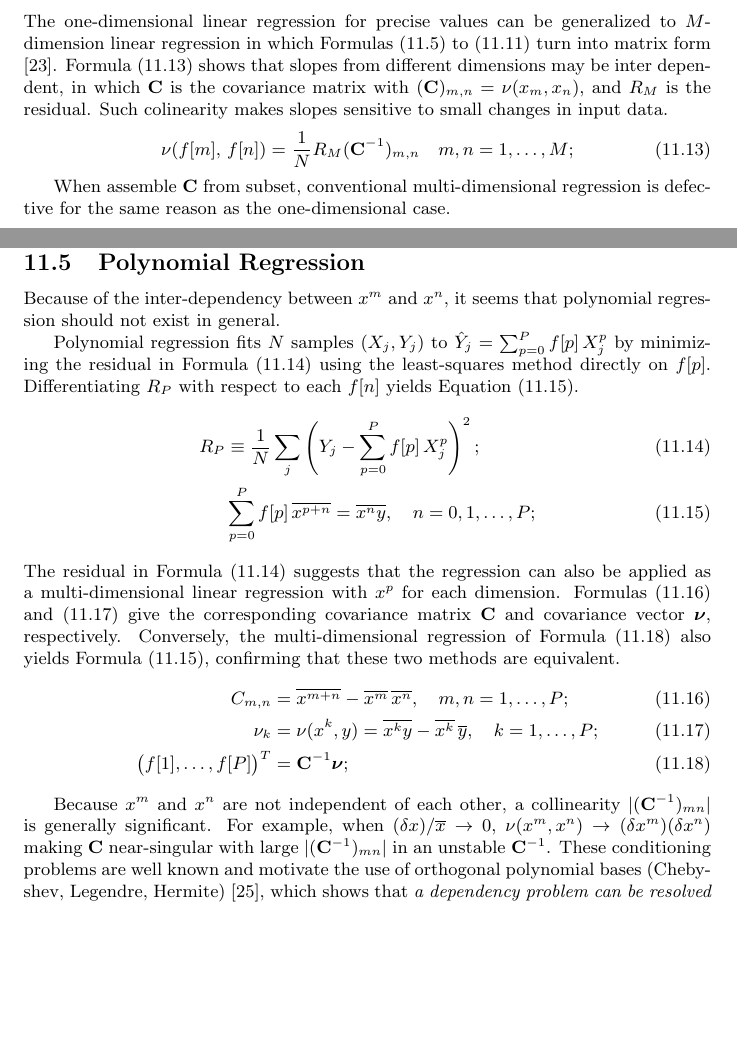
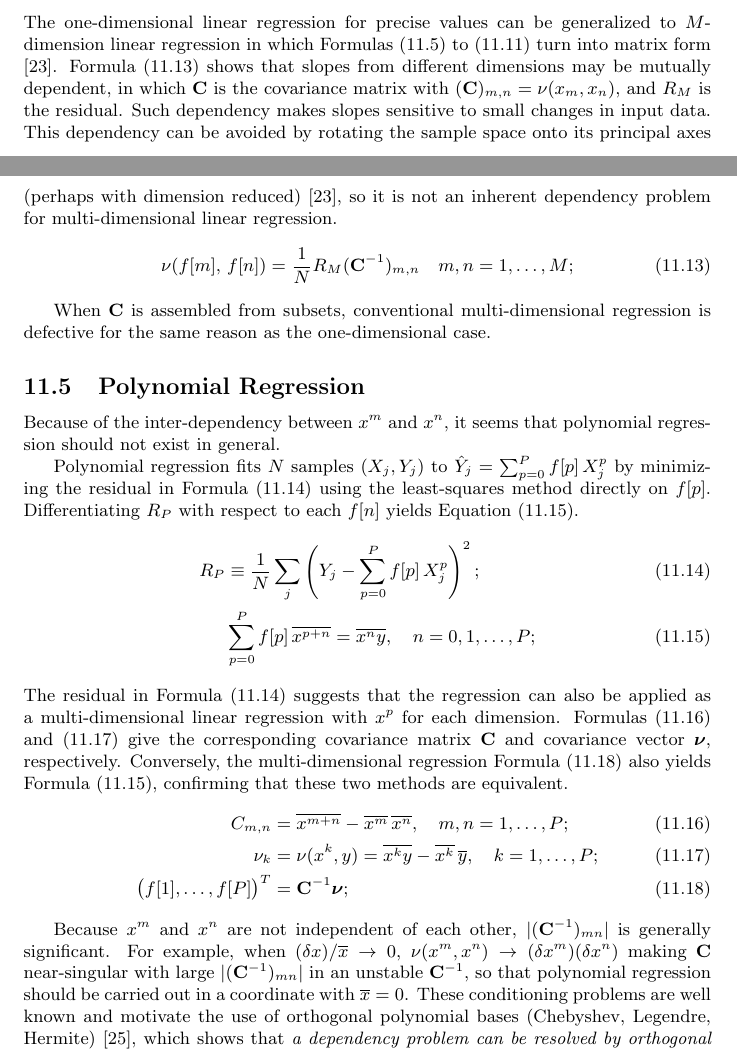
Before and after one commit to Chengpu0707/VarianceArithmetic, a LaTeX paper (Latex/VarianceArithmetic_Short.tex): two parts of pages 42 and 43 of 47, joined at a grey line, cut so that both start at the same text, the shorter picture padded with empty space. Compiled offline with pdfLaTeX.

Commit message:
Refine Section 11 Regression to clarify the dependency problem in multi-dimensional regression and the use of orthogonal transformations to resolve it.

```diff
--- a/Latex/VarianceArithmetic_Short.tex
+++ b/Latex/VarianceArithmetic_Short.tex
@@ -1964,14 +1964,15 @@ Conventional multi-dimensional regression is defective for the same reason as th
 \fi
 
 The one-dimensional linear regression for precise values can be generalized to $M$-dimension linear regression in which Formulas \eqref{eqn: set residual} to \eqref{eqn: set R2} turn into matrix form \cite{Linear_Algebra}.
-Formula \eqref{eqn: multi slope cov} shows that slopes from different dimensions may be inter dependent, in which $\mathbf{C}$ is the covariance matrix with $(\mathbf{C})_{m,n} = \nu(x_m, x_n)$, and $R_M$ is the residual.
-Such colinearity makes slopes sensitive to small changes in input data.
+Formula \eqref{eqn: multi slope cov} shows that slopes from different dimensions may be mutually dependent, in which $\mathbf{C}$ is the covariance matrix with $(\mathbf{C})_{m,n} = \nu(x_m, x_n)$, and $R_M$ is the residual.
+Such dependency makes slopes sensitive to small changes in input data.
+This dependency can be avoided by rotating the sample space onto its principal axes (perhaps with dimension reduced) \cite{Linear_Algebra}, so it is not an inherent dependency problem for multi-dimensional linear regression.
 \begin{align}
 \label{eqn: multi slope cov}
 \nu(f[m],\, f[n]) &= \frac{1}{N} R_M (\mathbf{C}^{-1})_{m,n} \quad m, n = 1, \dots, M;
 \end{align}
 
-When assemble $\mathbf{C}$ from subset, conventional multi-dimensional regression is defective for the same reason as the one-dimensional case.
+When $\mathbf{C}$ is assembled from subsets, conventional multi-dimensional regression is defective for the same reason as the one-dimensional case.
 
 
 
@@ -2004,7 +2005,7 @@ R_P &\equiv \frac{1}{N} \sum_j \left(Y_j - \sum_{p=0}^{P} f[p]\, X_j^p\right)^2;
 \end{align}
 The residual in Formula \eqref{eqn: poly residual def} suggests that the regression can also be applied as a multi-dimensional linear regression with $x^p$ for each dimension.
 Formulas \eqref{eqn: poly C} and \eqref{eqn: poly nu} give the corresponding covariance matrix $\mathbf{C}$ and covariance vector $\boldsymbol{\nu}$, respectively.
-Conversely, the multi-dimensional regression of Formula \eqref{eqn: multi slope} also yields Formula \eqref{eqn: poly normal}, confirming that these two methods are equivalent.
+Conversely, the multi-dimensional regression Formula \eqref{eqn: multi slope} also yields Formula \eqref{eqn: poly normal}, confirming that these two methods are equivalent.
 \begin{align}
 \label{eqn: poly C}
 C_{m,n} & = \overline{x^{m+n}} - \overline{x^m}\,\overline{x^n}, \quad m,n = 1, \dots, P; \\
@@ -2014,8 +2015,8 @@ C_{m,n} & = \overline{x^{m+n}} - \overline{x^m}\,\overline{x^n}, \quad m,n = 1,
 \big(f[1], \dots, f[P]\big)^T &= \mathbf{C}^{-1} \boldsymbol{\nu};
 \end{align}
 
-Because $x^m$ and $x^n$ are not independent of each other, a collinearity $|(\mathbf{C}^{-1})_{mn}|$ is generally significant.
-For example, when $(\delta x)/\overline{x} \rightarrow 0$, $\nu(x^m, x^n) \rightarrow (\delta x^m) (\delta x^n)$ making $\mathbf{C}$ near-singular with large $|(\mathbf{C}^{-1})_{mn}|$ in an unstable $\mathbf{C}^{-1}$.
+Because $x^m$ and $x^n$ are not independent of each other, $|(\mathbf{C}^{-1})_{mn}|$ is generally significant.
+For example, when $(\delta x)/\overline{x} \rightarrow 0$, $\nu(x^m, x^n) \rightarrow (\delta x^m) (\delta x^n)$ making $\mathbf{C}$ near-singular with large $|(\mathbf{C}^{-1})_{mn}|$ in an unstable $\mathbf{C}^{-1}$, so that polynomial regression should be carried out in a coordinate with $\overline{x} = 0$.
 These conditioning problems are well known and motivate the use of orthogonal polynomial bases (Chebyshev, Legendre, Hermite) \cite{Polynomial Regression}, which shows that \emph{a dependency problem can be resolved by orthogonal transformations under restricted conditions}.
 
 
```
